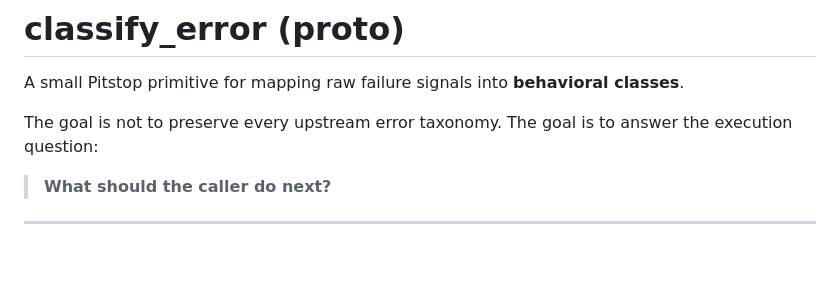
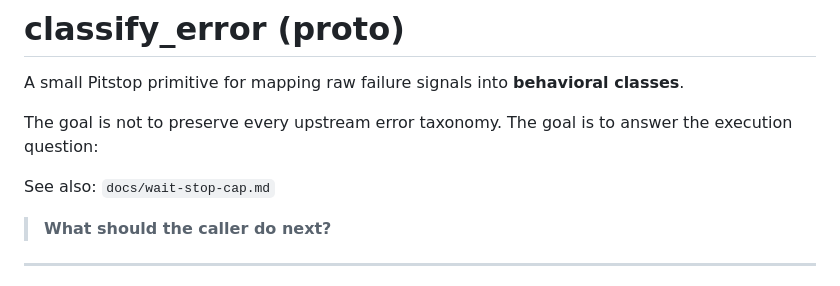
Before and after one commit to SirBrenton/pitstop-scan, a Markdown page: proto/classify-error/README.md, the part around the change. GitHub-like rendering; blank space fills up the shorter version.

Commit message:
chore: link WAIT vs STOP vs CAP model from hazard and proto docs (#31)

```diff
--- a/proto/classify-error/README.md
+++ b/proto/classify-error/README.md
@@ -4,6 +4,8 @@ A small Pitstop primitive for mapping raw failure signals into **behavioral clas
 
 The goal is not to preserve every upstream error taxonomy.
 The goal is to answer the execution question:
+
+See also: `docs/wait-stop-cap.md`
 
 > **What should the caller do next?**
 
```
